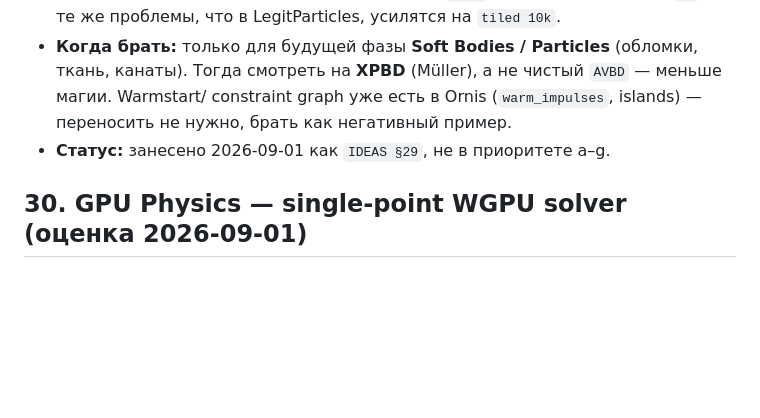
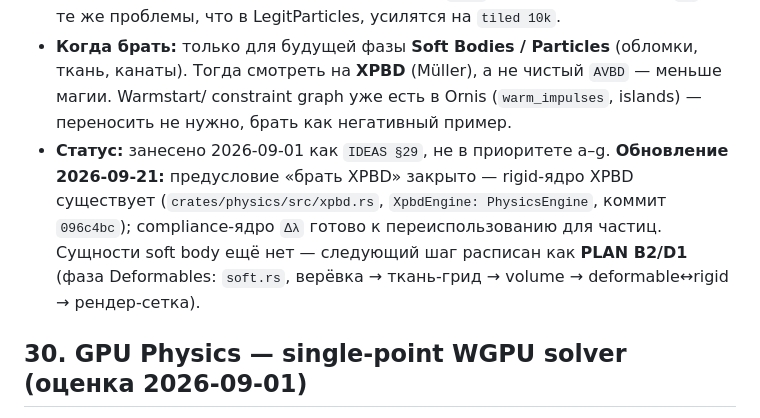
Before and after one commit to kemperrrrr/ornis, a Markdown page: IDEAS.md, the part around the change. Drawn GitHub-style; blank space fills up the shorter version.

Commit message:
docs(ideas): sync section 29 status with XPBD commit 096c4bc

```diff
--- a/IDEAS.md
+++ b/IDEAS.md
@@ -436,7 +436,7 @@ pub struct ComponentStore<T> {
 - **Вывод автора:** без warmstart чуть жёстче PBD, с warmstart — заметно жёстче, но параметры `beta/min_stiffness/max_stiffness/max_lambda` магические, сцено-зависимые, взрываются/дубеют. Код — `ProjectVBD` с `grad/hessian + m/dt²`.
 - **Для Ornis:** текущий `ornis-physics` — `sequential impulse + islands/sleep` для rigid (Box/Sphere/Capsule). Для жёстких контактов `AVBD` менее стабилен, чем `SI` — те же проблемы, что в LegitParticles, усилятся на `tiled 10k`.
 - **Когда брать:** только для будущей фазы **Soft Bodies / Particles** (обломки, ткань, канаты). Тогда смотреть на **XPBD** (Müller), а не чистый `AVBD` — меньше магии. Warmstart/ constraint graph уже есть в Ornis (`warm_impulses`, islands) — переносить не нужно, брать как негативный пример.
-- **Статус:** занесено 2026-09-01 как `IDEAS §29`, не в приоритете a–g.
+- **Статус:** занесено 2026-09-01 как `IDEAS §29`, не в приоритете a–g. **Обновление 2026-09-21:** предусловие «брать XPBD» закрыто — rigid-ядро XPBD существует (`crates/physics/src/xpbd.rs`, `XpbdEngine: PhysicsEngine`, коммит `096c4bc`); compliance-ядро `Δλ` готово к переиспользованию для частиц. Сущности soft body ещё нет — следующий шаг расписан как **PLAN B2/D1** (фаза Deformables: `soft.rs`, верёвка → ткань-грид → volume → deformable↔rigid → рендер-сетка).
 
 ## 30. GPU Physics — single-point WGPU solver (оценка 2026-09-01)
 
```
